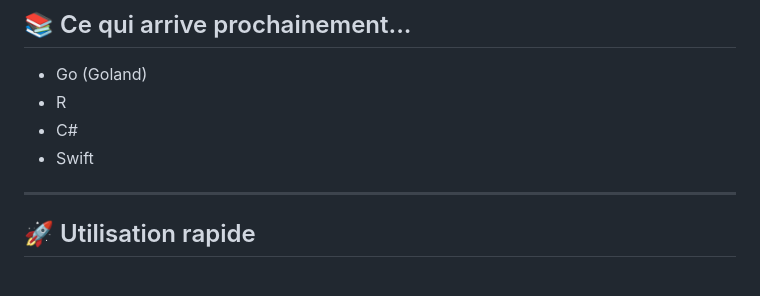
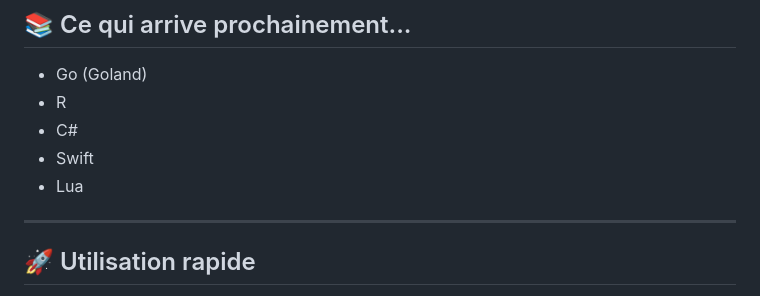
Before and after one commit to AlexerV/alexer-programmation, a Markdown page: README.md, the part around the change. Drawn GitHub-style.

```diff
--- a/README.md
+++ b/README.md
@@ -35,6 +35,7 @@ Que tu sois débutant ou que tu veuilles revoir des bases, tu trouveras ici du c
 - R
 - C#
 - Swift
+- Lua
 
 ---
 
```
